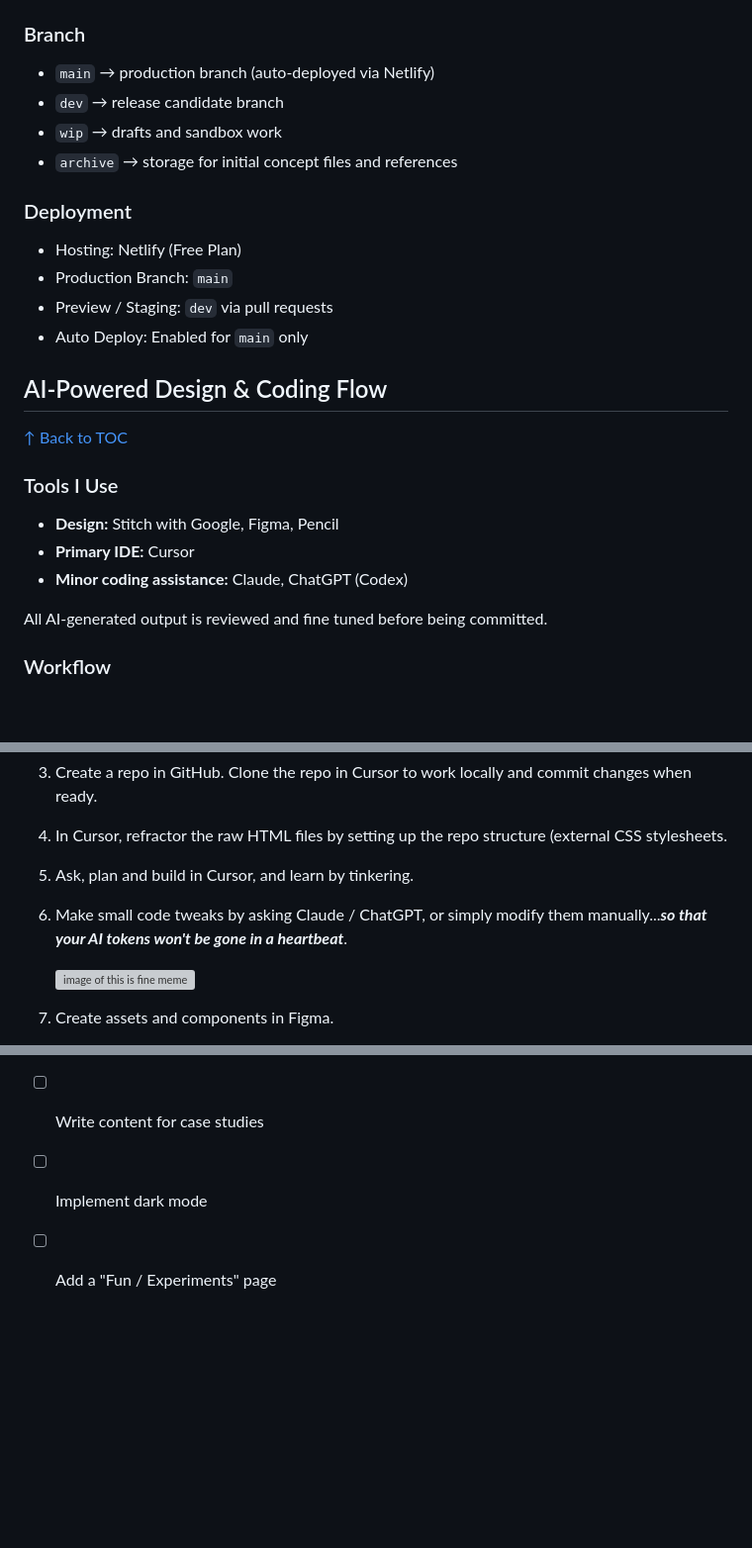
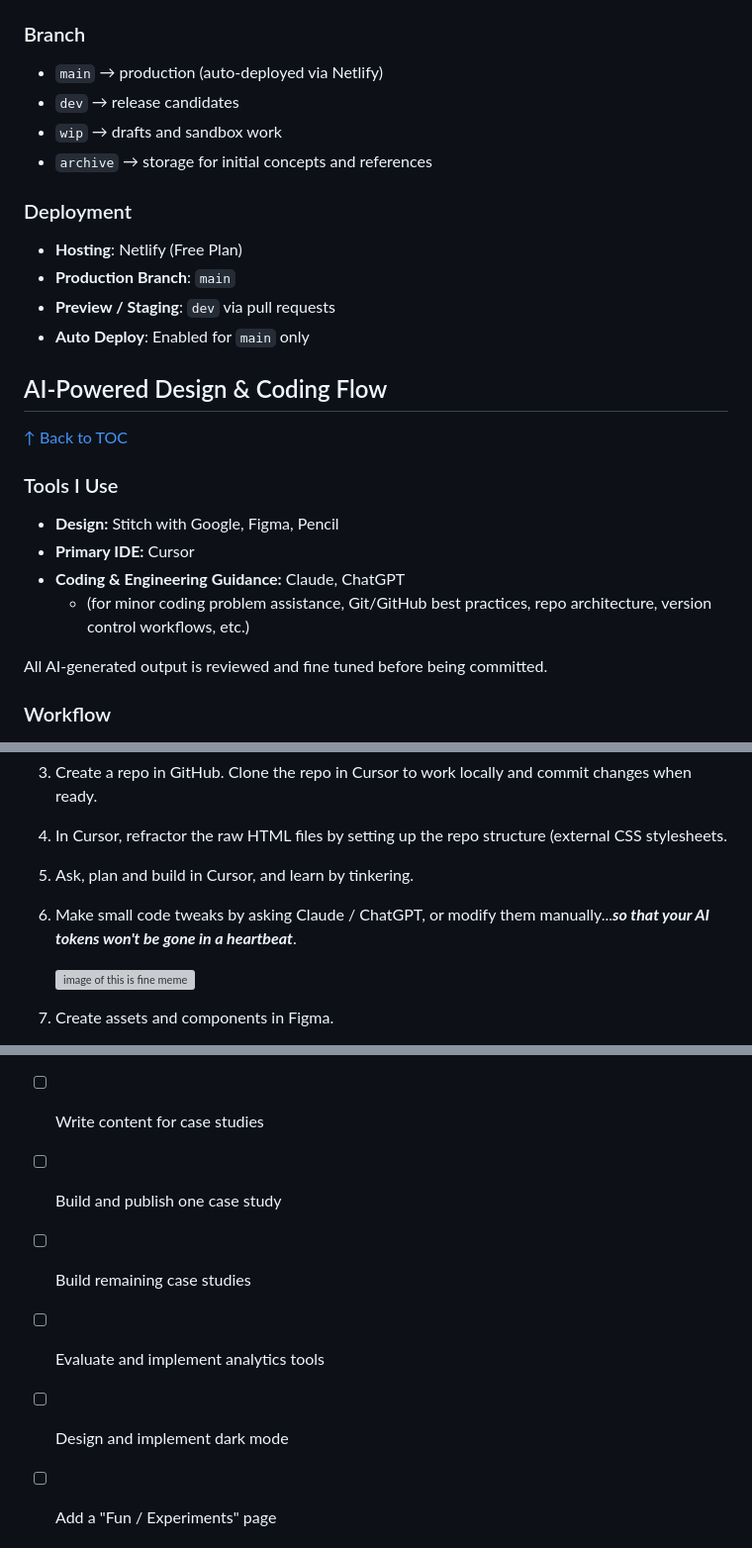
Before and after one commit to yatong-wang/ux-portfolio, a Markdown page: README.md, 3 parts joined by grey strips. Shown at 99% size. GitHub-like rendering; blank space fills up the shorter version; grey boxes are pictures that could not be loaded.

Commit message:
Update README
Made-with: Cursor

```diff
--- a/README.md
+++ b/README.md
@@ -51,17 +51,17 @@ The site is *independently* developed by me, so no formal peer code review exist
   - `js/` → Content loaders and interaction scripts
 
 ### Branch
-- `main` → production branch (auto-deployed via Netlify)
-- `dev`  → release candidate branch
+- `main` → production (auto-deployed via Netlify)
+- `dev`  → release candidates
 - `wip`  → drafts and sandbox work
-- `archive` → storage for initial concept files and references
+- `archive` → storage for initial concepts and references
 
 
 ### Deployment
-- Hosting: Netlify (Free Plan)
-- Production Branch: `main`
-- Preview / Staging: `dev` via pull requests
-- Auto Deploy: Enabled for `main` only
+- **Hosting**: Netlify (Free Plan)
+- **Production Branch**: `main`
+- **Preview / Staging**: `dev` via pull requests
+- **Auto Deploy**: Enabled for `main` only
 
 
 ## AI-Powered Design & Coding Flow
@@ -70,7 +70,8 @@ The site is *independently* developed by me, so no formal peer code review exist
 ### Tools I Use
 - **Design:** Stitch with Google, Figma, Pencil
 - **Primary IDE:** Cursor
-- **Minor coding assistance:** Claude, ChatGPT (Codex)
+- **Coding & Engineering Guidance:** Claude, ChatGPT
+  - (for minor coding problem assistance, Git/GitHub best practices, repo architecture, version control workflows, etc.)
 
 All AI-generated output is reviewed and fine tuned before being committed.
 
@@ -80,7 +81,7 @@ All AI-generated output is reviewed and fine tuned before being committed.
 3. Create a repo in GitHub. Clone the repo in Cursor to work locally and commit changes when ready.
 4. In Cursor, refractor the raw HTML files by setting up the repo structure (external CSS stylesheets.
 5. Ask, plan and build in Cursor, and learn by tinkering.
-6. Make small code tweaks by asking Claude / ChatGPT, or simply modify them manually...***so that your AI tokens won't be gone in a heartbeat***.
+6. Make small code tweaks by asking Claude / ChatGPT, or modify them manually...***so that your AI tokens won't be gone in a heartbeat***.
 
    <img width="515" height="244" alt="image of this is fine meme" src="https://github.com/user-attachments/assets/6d2dba03-dbab-4913-a275-722818e38743" />
 7. Create assets and components in Figma.
@@ -93,7 +94,10 @@ All AI-generated output is reviewed and fine tuned before being committed.
 - [ ] Add an "About Me" page
 - [ ] Generate templates and components for case studies page
 - [ ] Write content for case studies
-- [ ] Implement dark mode
+- [ ] Build and publish one case study
+- [ ] Build remaining case studies
+- [ ] Evaluate and implement analytics tools
+- [ ] Design and implement dark mode
 - [ ] Add a "Fun / Experiments" page
 
 
```
Also changed, not shown: other parts of README.md (+1 -1 lines).
